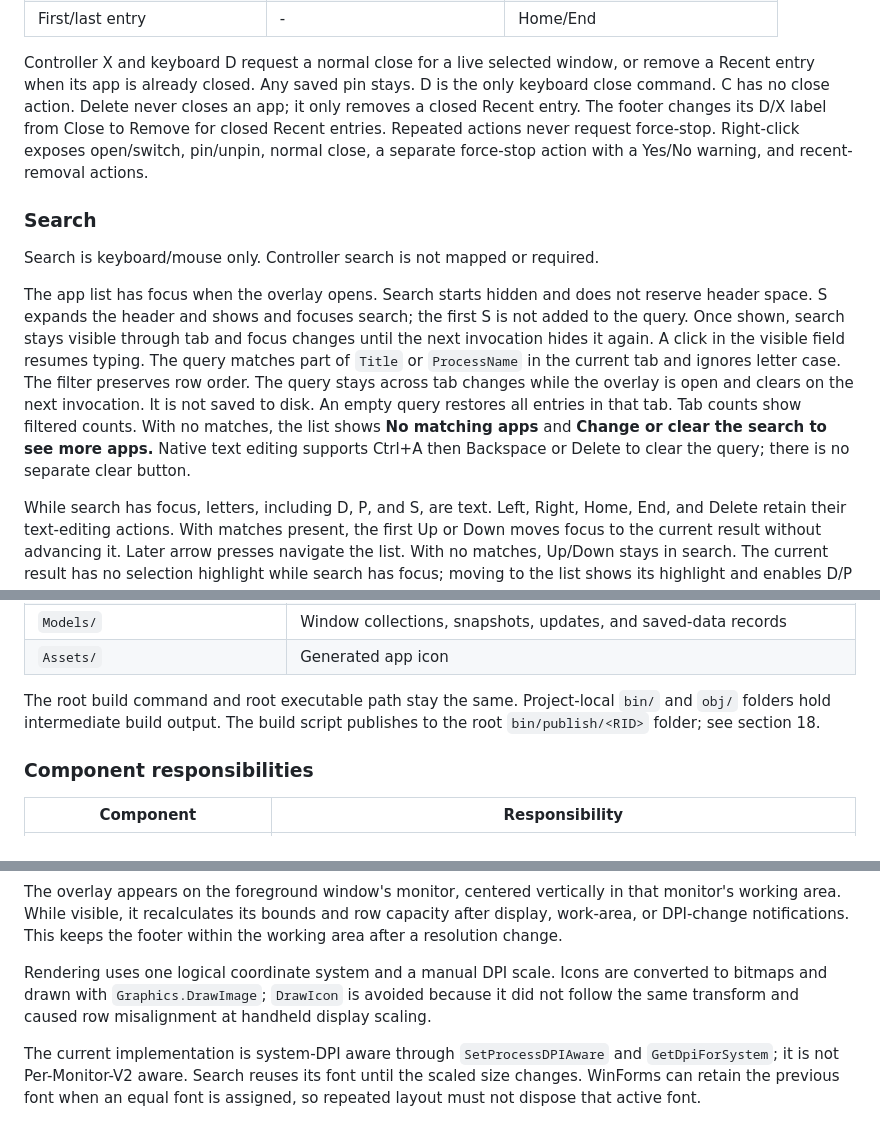
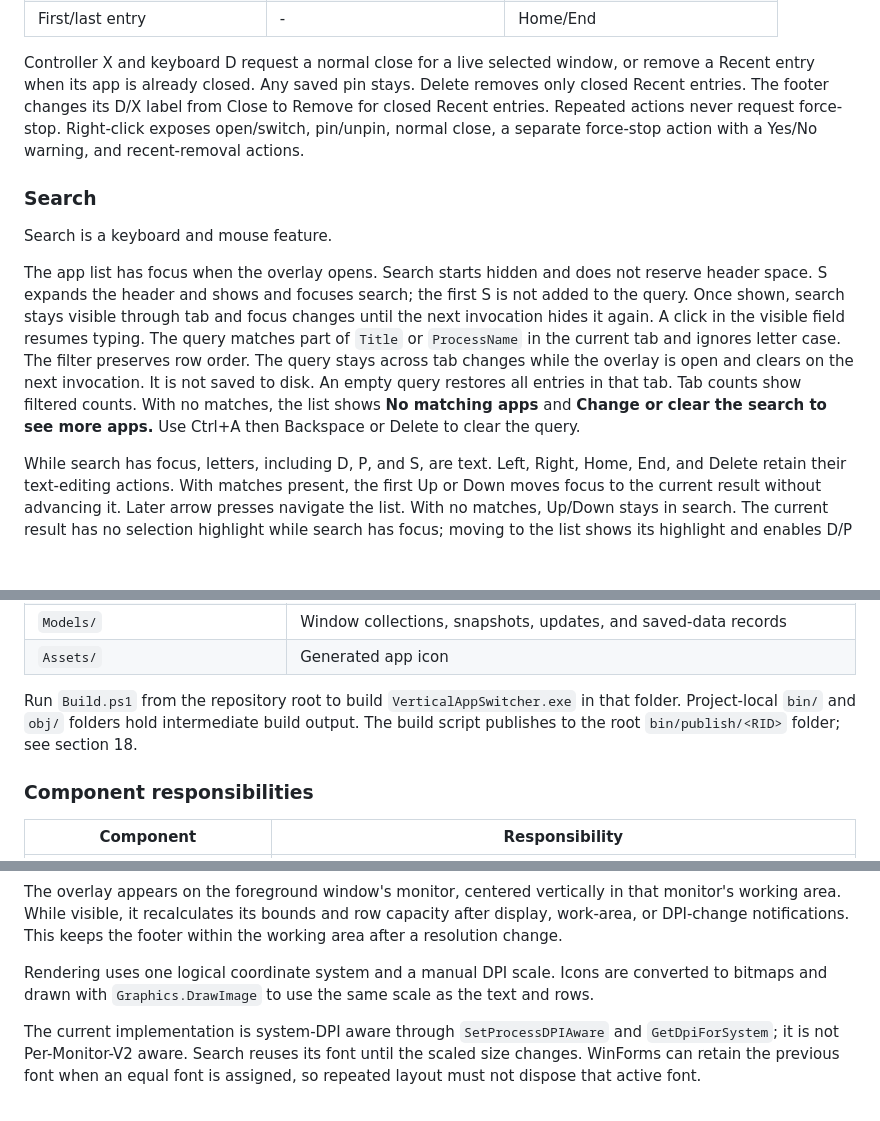
Before and after one commit to ness001/vertical-app-switcher, a Markdown page: docs/DESIGN.md, 3 parts joined by grey strips. Rendered like a GitHub page; blank space fills up the shorter version.

```diff
--- a/docs/DESIGN.md
+++ b/docs/DESIGN.md
@@ -99,15 +99,14 @@ search has focus. Search input has separate rules in the next section.
 
 Controller X and keyboard D request a normal close for a live selected window,
 or remove a Recent entry when its app is already closed. Any saved pin stays.
-D is the only keyboard close command. C has no close action. Delete never
-closes an app; it only removes a closed Recent entry. The footer changes its
+Delete removes only closed Recent entries. The footer changes its
 D/X label from Close to Remove for closed Recent entries. Repeated actions never
 request force-stop. Right-click exposes open/switch, pin/unpin, normal close,
 a separate force-stop action with a Yes/No warning, and recent-removal actions.
 
 ### Search
 
-Search is keyboard/mouse only. Controller search is not mapped or required.
+Search is a keyboard and mouse feature.
 
 The app list has focus when the overlay opens. Search starts hidden and does
 not reserve header space. S expands the header and shows and focuses search;
@@ -119,8 +118,8 @@ filter preserves row order. The query stays across tab changes while the
 overlay is open and clears on the next invocation. It is not saved to disk.
 An empty query restores all entries in that tab. Tab counts show filtered
 counts. With no matches, the list shows **No matching apps** and **Change or
-clear the search to see more apps.** Native text editing supports Ctrl+A then
-Backspace or Delete to clear the query; there is no separate clear button.
+clear the search to see more apps.** Use Ctrl+A then Backspace or Delete to
+clear the query.
 
 While search has focus, letters, including D, P, and S, are text. Left, Right,
 Home, End, and Delete retain their text-editing actions. With matches present,
@@ -201,9 +200,10 @@ src/
 | `Models/` | Window collections, snapshots, updates, and saved-data records |
 | `Assets/` | Generated app icon |
 
-The root build command and root executable path stay the same. Project-local
-`bin/` and `obj/` folders hold intermediate build output. The build script
-publishes to the root `bin/publish/<RID>` folder; see section 18.
+Run `Build.ps1` from the repository root to build `VerticalAppSwitcher.exe`
+in that folder. Project-local `bin/` and `obj/` folders hold intermediate build
+output. The build script publishes to the root `bin/publish/<RID>` folder;
+see section 18.
 
 ### Component responsibilities
 
@@ -525,9 +525,8 @@ capacity after display, work-area, or DPI-change notifications. This keeps the
 footer within the working area after a resolution change.
 
 Rendering uses one logical coordinate system and a manual DPI scale. Icons are
-converted to bitmaps and drawn with `Graphics.DrawImage`; `DrawIcon` is avoided
-because it did not follow the same transform and caused row misalignment at
-handheld display scaling.
+converted to bitmaps and drawn with `Graphics.DrawImage` to use the same scale
+as the text and rows.
 
 The current implementation is system-DPI aware through `SetProcessDPIAware`
 and `GetDpiForSystem`; it is not Per-Monitor-V2 aware. Search reuses its font
```
Also changed, not shown: other parts of docs/DESIGN.md (+14 -44 lines), README.md (+6 -8 lines).
